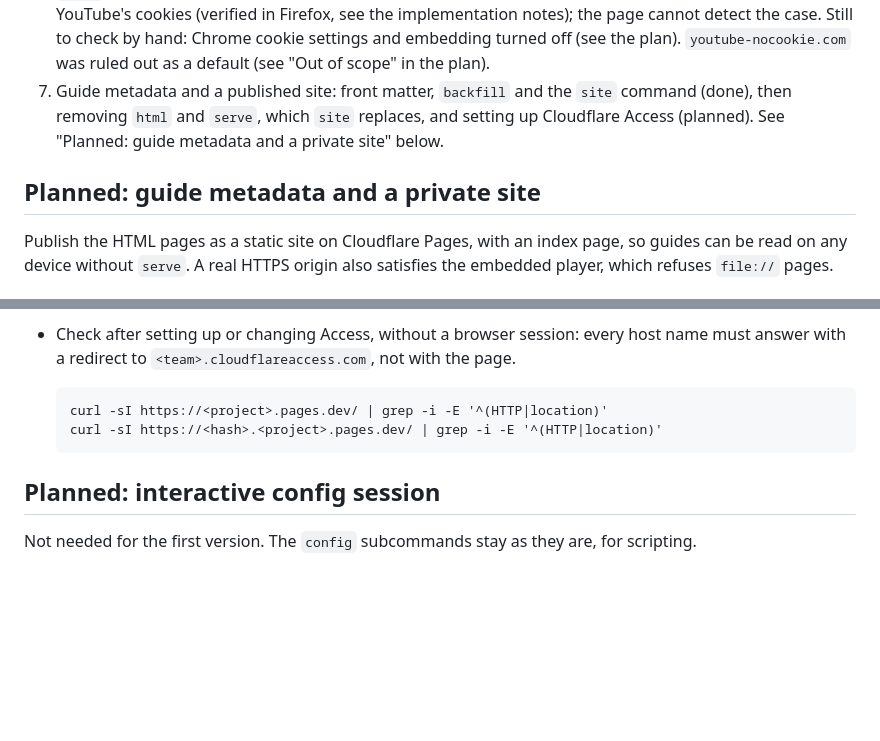
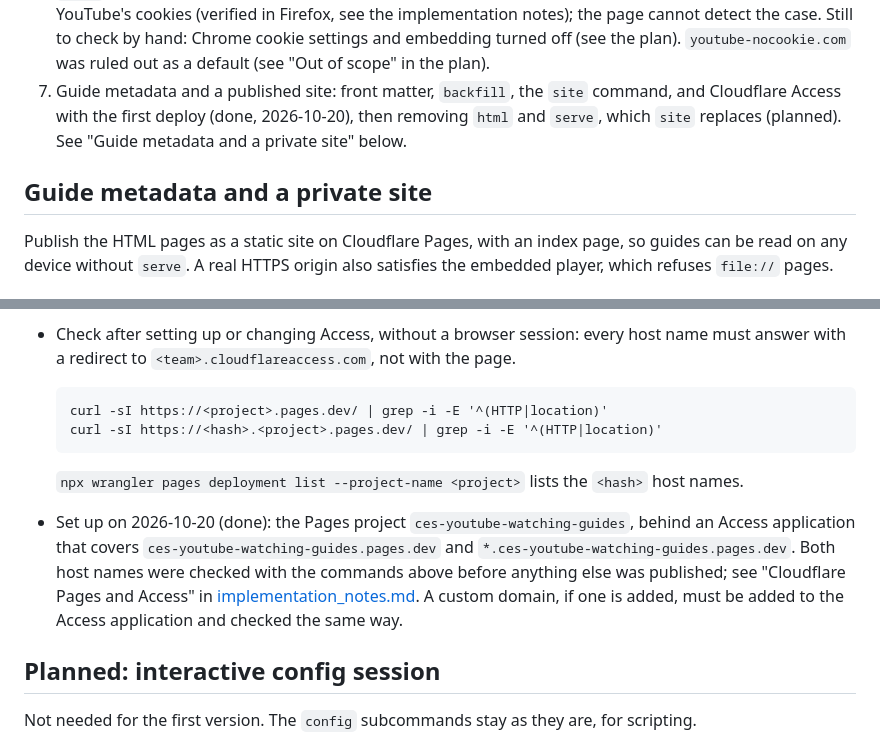
Before and after one commit to ceshine/ces-youtube-tools, a Markdown page: docs/design.md, 2 parts joined by grey strips. Rendered like a GitHub page; blank space fills up the shorter version.

````diff
--- a/docs/design.md
+++ b/docs/design.md
@@ -337,11 +337,11 @@ built:
    (verified in Firefox, see the implementation notes); the page cannot detect the case. Still to check by hand:
    Chrome cookie settings and embedding turned off (see the plan). `youtube-nocookie.com` was ruled out as a default
    (see "Out of scope" in the plan).
-7. Guide metadata and a published site: front matter, `backfill` and the `site` command (done), then removing `html`
-   and `serve`, which `site` replaces, and setting up Cloudflare Access (planned). See "Planned: guide metadata and a
-   private site" below.
+7. Guide metadata and a published site: front matter, `backfill`, the `site` command, and Cloudflare Access with the
+   first deploy (done, 2026-10-20), then removing `html` and `serve`, which `site` replaces (planned). See "Guide
+   metadata and a private site" below.
 
-## Planned: guide metadata and a private site
+## Guide metadata and a private site
 
 Publish the HTML pages as a static site on Cloudflare Pages, with an index page, so guides can be read on any device
 without `serve`. A real HTTPS origin also satisfies the embedded player, which refuses `file://` pages.
@@ -476,6 +476,13 @@ guide one click from the front page.
   curl -sI https://<hash>.<project>.pages.dev/ | grep -i -E '^(HTTP|location)'
   ```
 
+  `npx wrangler pages deployment list --project-name <project>` lists the `<hash>` host names.
+- Set up on 2026-10-20 (done): the Pages project `ces-youtube-watching-guides`, behind an Access application that
+  covers `ces-youtube-watching-guides.pages.dev` and `*.ces-youtube-watching-guides.pages.dev`. Both host names were
+  checked with the commands above before anything else was published; see "Cloudflare Pages and Access" in
+  [implementation_notes.md](implementation_notes.md). A custom domain, if one is added, must be added to the Access
+  application and checked the same way.
+
 ## Planned: interactive config session
 
 Not needed for the first version. The `config` subcommands stay as they are, for scripting.
````
Also changed, not shown: docs/implementation_notes.md (+35 -3 lines).
